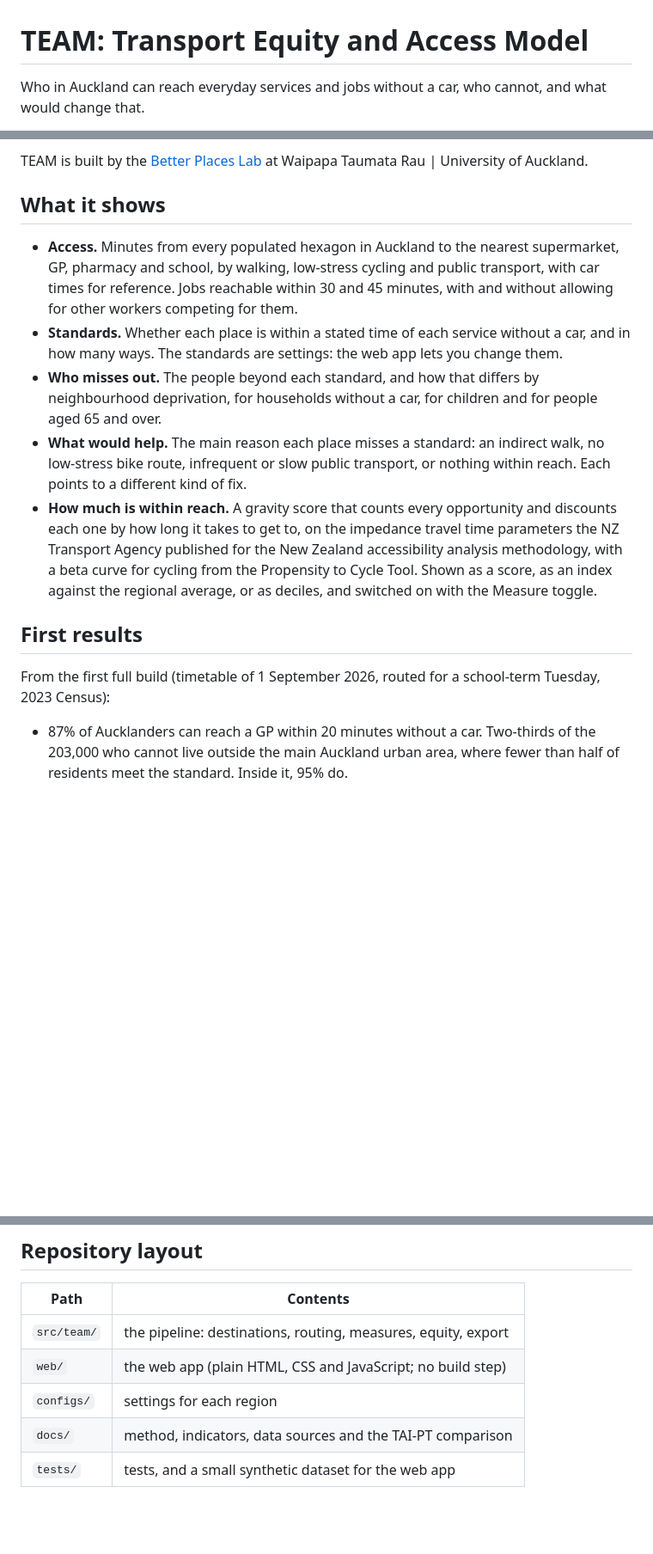
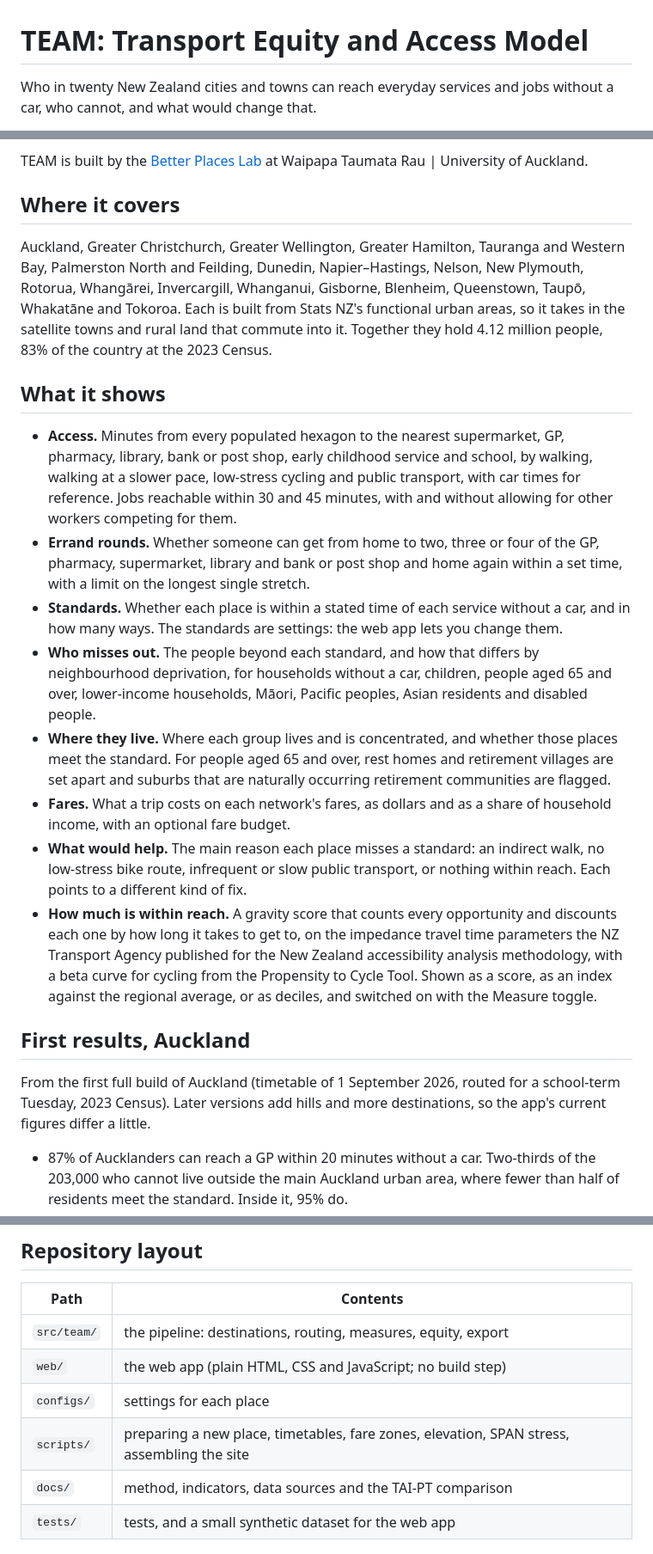
Before and after one commit to squirmen/transport-equity-access-model, a Markdown page: README.md, 3 parts joined by grey strips. Shown at 86% size. Rendered like a GitHub page; blank space fills up the shorter version.

Commit message:
Bring the README and running guide up to date for twenty places

```diff
--- a/README.md
+++ b/README.md
@@ -1,6 +1,6 @@
 # TEAM: Transport Equity and Access Model
 
-Who in Auckland can reach everyday services and jobs without a car, who
-cannot, and what would change that.
+Who in twenty New Zealand cities and towns can reach everyday services and
+jobs without a car, who cannot, and what would change that.
 
 [Open TEAM](https://team.tfwelch.com) · [Method](docs/methodology.md) ·
@@ -9,19 +10,40 @@ cannot, and what would change that.
 TEAM is built by the [Better Places Lab](https://betterplaces.blogs.auckland.ac.nz)
 at Waipapa Taumata Rau | University of Auckland.
 
+## Where it covers
+
+Auckland, Greater Christchurch, Greater Wellington, Greater Hamilton, Tauranga
+and Western Bay, Palmerston North and Feilding, Dunedin, Napier–Hastings,
+Nelson, New Plymouth, Rotorua, Whangārei, Invercargill, Whanganui, Gisborne,
+Blenheim, Queenstown, Taupō, Whakatāne and Tokoroa. Each is built from Stats
+NZ's functional urban areas, so it takes in the satellite towns and rural land
+that commute into it. Together they hold 4.12 million people, 83% of the
+country at the 2023 Census.
+
 ## What it shows
 
-- **Access.** Minutes from every populated hexagon in Auckland to the nearest
-  supermarket, GP, pharmacy and school, by walking, low-stress cycling and
-  public transport, with car times for reference. Jobs reachable within 30
+- **Access.** Minutes from every populated hexagon to the nearest
+  supermarket, GP, pharmacy, library, bank or post shop, early childhood
+  service and school, by walking, walking at a slower pace, low-stress cycling
+  and public transport, with car times for reference. Jobs reachable within 30
   and 45 minutes, with and without allowing for other workers competing for
   them.
+- **Errand rounds.** Whether someone can get from home to two, three or four
+  of the GP, pharmacy, supermarket, library and bank or post shop and home
+  again within a set time, with a limit on the longest single stretch.
 - **Standards.** Whether each place is within a stated time of each service
   without a car, and in how many ways. The standards are settings: the web app
   lets you change them.
 - **Who misses out.** The people beyond each standard, and how that differs by
-  neighbourhood deprivation, for households without a car, for children and
-  for people aged 65 and over.
+  neighbourhood deprivation, for households without a car, children, people
+  aged 65 and over, lower-income households, Māori, Pacific peoples, Asian
+  residents and disabled people.
+- **Where they live.** Where each group lives and is concentrated, and whether
+  those places meet the standard. For people aged 65 and over, rest homes and
+  retirement villages are set apart and suburbs that are naturally occurring
+  retirement communities are flagged.
+- **Fares.** What a trip costs on each network's fares, as dollars and as a
+  share of household income, with an optional fare budget.
 - **What would help.** The main reason each place misses a standard: an
   indirect walk, no low-stress bike route, infrequent or slow public transport,
   or nothing within reach. Each points to a different kind of fix.
@@ -33,10 +55,11 @@ at Waipapa Taumata Rau | University of Auckland.
   against the regional average, or as deciles, and switched on with the
   Measure toggle.
 
-## First results
+## First results, Auckland
 
-From the first full build (timetable of 1 September 2026, routed for a
-school-term Tuesday, 2023 Census):
+From the first full build of Auckland (timetable of 1 September 2026, routed
+for a school-term Tuesday, 2023 Census). Later versions add hills and more
+destinations, so the app's current figures differ a little.
 
 - 87% of Aucklanders can reach a GP within 20 minutes without a car. Two-thirds
   of the 203,000 who cannot live outside the main Auckland urban area, where
@@ -119,7 +155,8 @@ npm test
 | --- | --- |
 | `src/team/` | the pipeline: destinations, routing, measures, equity, export |
 | `web/` | the web app (plain HTML, CSS and JavaScript; no build step) |
-| `configs/` | settings for each region |
+| `configs/` | settings for each place |
+| `scripts/` | preparing a new place, timetables, fare zones, elevation, SPAN stress, assembling the site |
 | `docs/` | method, indicators, data sources and the TAI-PT comparison |
 | `tests/` | tests, and a small synthetic dataset for the web app |
 
```
Also changed, not shown: other parts of README.md (+27 -13 lines), docs/running.md (+48 -13 lines).
